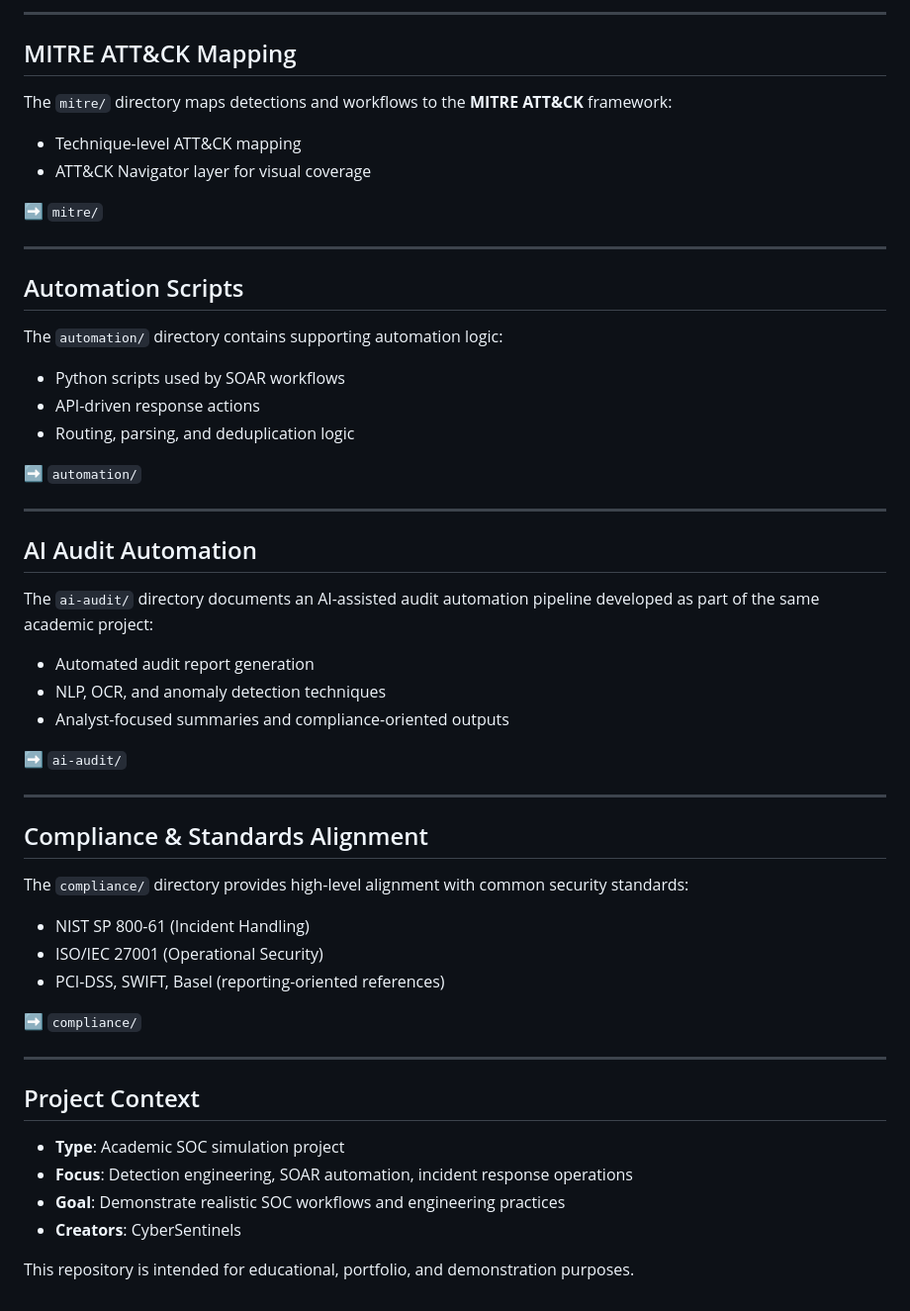
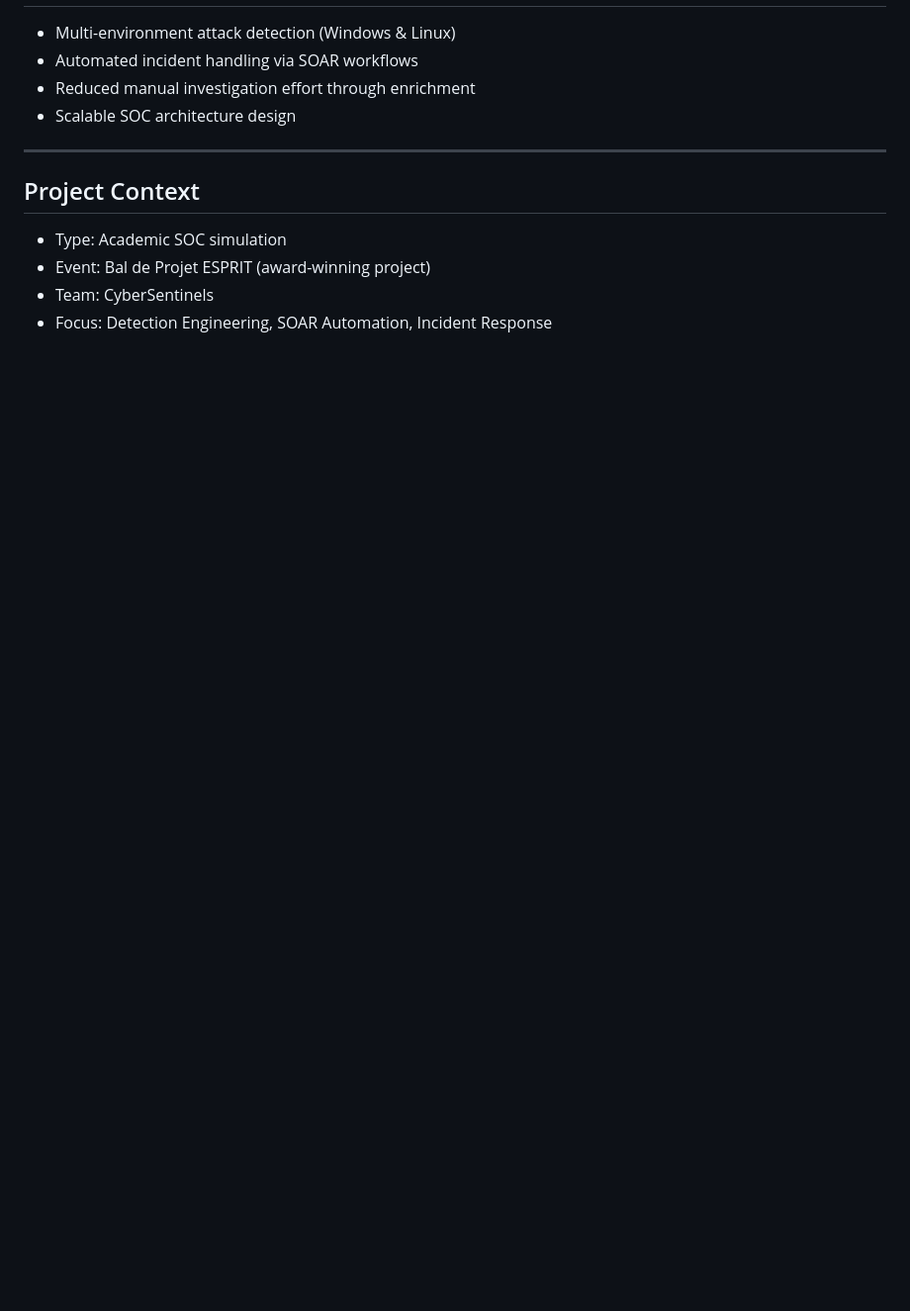
Before and after one commit to Mohamed-Aziz-Aguir/soc-detection-soar-automation, a Markdown page: README.md, the part around one of its changes. Shown at 99% size. GitHub-like rendering; blank space fills up the shorter version.

```diff
--- a/README.md
+++ b/README.md
@@ -130,57 +129,13 @@ The `shuffle/` directory documents all SOAR workflows used for automation:
----
-
-## MITRE ATT&CK Mapping
-
-The `mitre/` directory maps detections and workflows to the **MITRE ATT&CK** framework:
-
-- Technique-level ATT&CK mapping
-- ATT&CK Navigator layer for visual coverage
-
-➡️ `mitre/`
-
----
-
-## Automation Scripts
-
-The `automation/` directory contains supporting automation logic:
-
-- Python scripts used by SOAR workflows
-- API-driven response actions
-- Routing, parsing, and deduplication logic
-
-➡️ `automation/`
-
----
-
-## AI Audit Automation
-
-The `ai-audit/` directory documents an AI-assisted audit automation pipeline developed as part of the same academic project:
-
-- Automated audit report generation
-- NLP, OCR, and anomaly detection techniques
-- Analyst-focused summaries and compliance-oriented outputs
-
-➡️ `ai-audit/`
-
----
-
-## Compliance & Standards Alignment
-
-The `compliance/` directory provides high-level alignment with common security standards:
-
-- NIST SP 800-61 (Incident Handling)
-- ISO/IEC 27001 (Operational Security)
-- PCI-DSS, SWIFT, Basel (reporting-oriented references)
-
-➡️ `compliance/`
+- Multi-environment attack detection (Windows & Linux)
+- Automated incident handling via SOAR workflows
+- Reduced manual investigation effort through enrichment
+- Scalable SOC architecture design
 
 ---
 
 ## Project Context
 
-- **Type**: Academic SOC simulation project
-- **Focus**: Detection engineering, SOAR automation, incident response operations
-- **Goal**: Demonstrate realistic SOC workflows and engineering practices
-- **Creators**: CyberSentinels
-
-This repository is intended for educational, portfolio, and demonstration purposes.
+- Type: Academic SOC simulation
+- Event: Bal de Projet ESPRIT (award-winning project)
+- Team: CyberSentinels
+- Focus: Detection Engineering, SOAR Automation, Incident Response
```
Also changed, not shown: other parts of README.md (+98 -99 lines).
